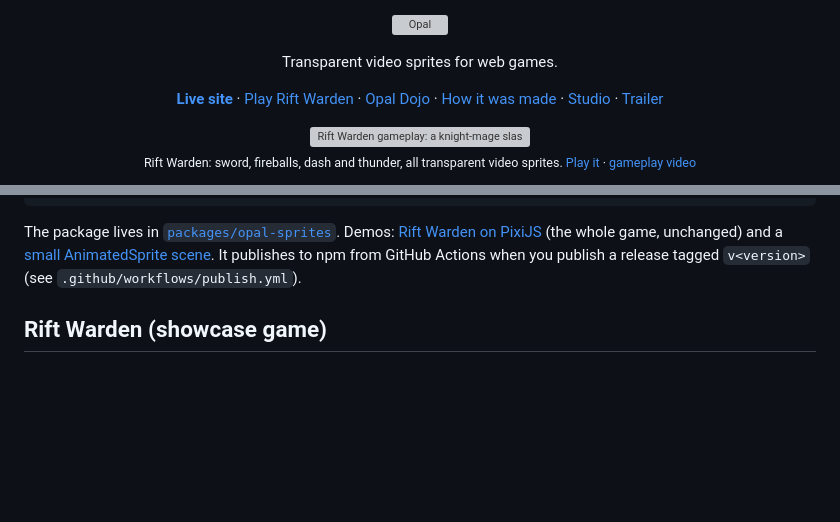
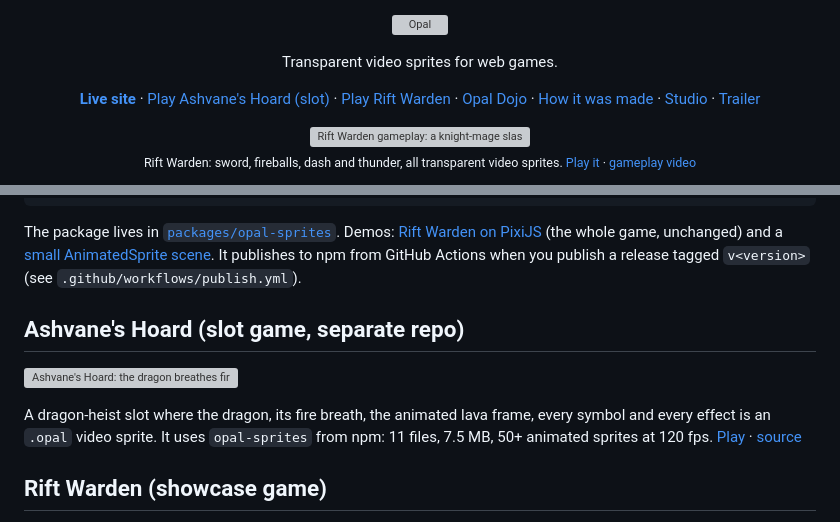
Before and after one commit to dilukangelosl/opal, a Markdown page: README.md, 2 parts joined by grey strips. Rendered like a GitHub page; blank space fills up the shorter version; grey boxes are pictures that could not be loaded.

````diff
--- a/README.md
+++ b/README.md
@@ -7,7 +7,7 @@
 
 <p align="center">Transparent video sprites for web games.</p>
 
-<p align="center"><b><a href="https://dilukangelosl.github.io/opal/">Live site</a></b> · <a href="https://dilukangelosl.github.io/opal/web/game2/">Play Rift Warden</a> · <a href="https://dilukangelosl.github.io/opal/web/game/">Opal Dojo</a> · <a href="https://dilukangelosl.github.io/opal/web/tutorial/">How it was made</a> · <a href="https://dilukangelosl.github.io/opal/web/studio/">Studio</a> · <a href="docs/media/opal-dojo-trailer.mp4">Trailer</a></p>
+<p align="center"><b><a href="https://dilukangelosl.github.io/opal/">Live site</a></b> · <a href="https://dilukangelosl.github.io/ashvanes-hoard/">Play Ashvane's Hoard (slot)</a> · <a href="https://dilukangelosl.github.io/opal/web/game2/">Play Rift Warden</a> · <a href="https://dilukangelosl.github.io/opal/web/game/">Opal Dojo</a> · <a href="https://dilukangelosl.github.io/opal/web/tutorial/">How it was made</a> · <a href="https://dilukangelosl.github.io/opal/web/studio/">Studio</a> · <a href="docs/media/opal-dojo-trailer.mp4">Trailer</a></p>
 
 <p align="center">
   <a href="https://dilukangelosl.github.io/opal/web/game2/"><img src="docs/media/rift-warden-gameplay.gif" width="720" alt="Rift Warden gameplay: a knight-mage slashes skeletons, fireballs explode and thunder strikes every enemy; every character and effect is a transparent AI-generated video sprite"></a>
@@ -43,6 +43,13 @@ import { createPixiOpal } from 'opal-sprites/pixi';   // const opal = await crea
 ```
 The package lives in [`packages/opal-sprites`](packages/opal-sprites). Demos: [Rift Warden on PixiJS](https://dilukangelosl.github.io/opal/web/game2/?renderer=pixi) (the whole game, unchanged) and a [small AnimatedSprite scene](https://dilukangelosl.github.io/opal/web/pixi/).
 It publishes to npm from GitHub Actions when you publish a release tagged `v<version>` (see `.github/workflows/publish.yml`).
+
+## Ashvane's Hoard (slot game, separate repo)
+[![Ashvane's Hoard: the dragon breathes fire across the reels](https://raw.githubusercontent.com/dilukangelosl/ashvanes-hoard/main/docs/dragonfire.jpg)](https://dilukangelosl.github.io/ashvanes-hoard/)
+
+A dragon-heist slot where the dragon, its fire breath, the animated lava frame, every symbol and every effect is
+an `.opal` video sprite. It uses `opal-sprites` from npm: 11 files, 7.5 MB, 50+ animated sprites at 120 fps.
+[Play](https://dilukangelosl.github.io/ashvanes-hoard/) · [source](https://github.com/dilukangelosl/ashvanes-hoard)
 
 ## Rift Warden (showcase game)
 `/web/game2/`: a knight-mage holds a ruined temple against skeleton warriors, rift bats and an obsidian golem boss.
````
Also changed, not shown: 2 other files.
